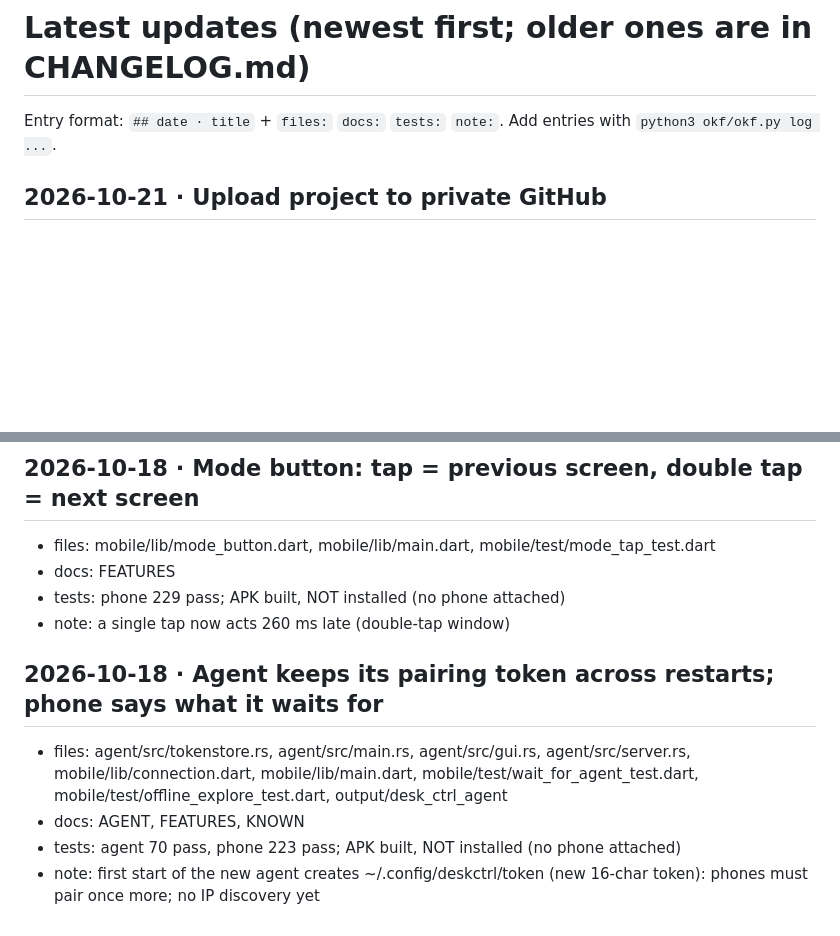
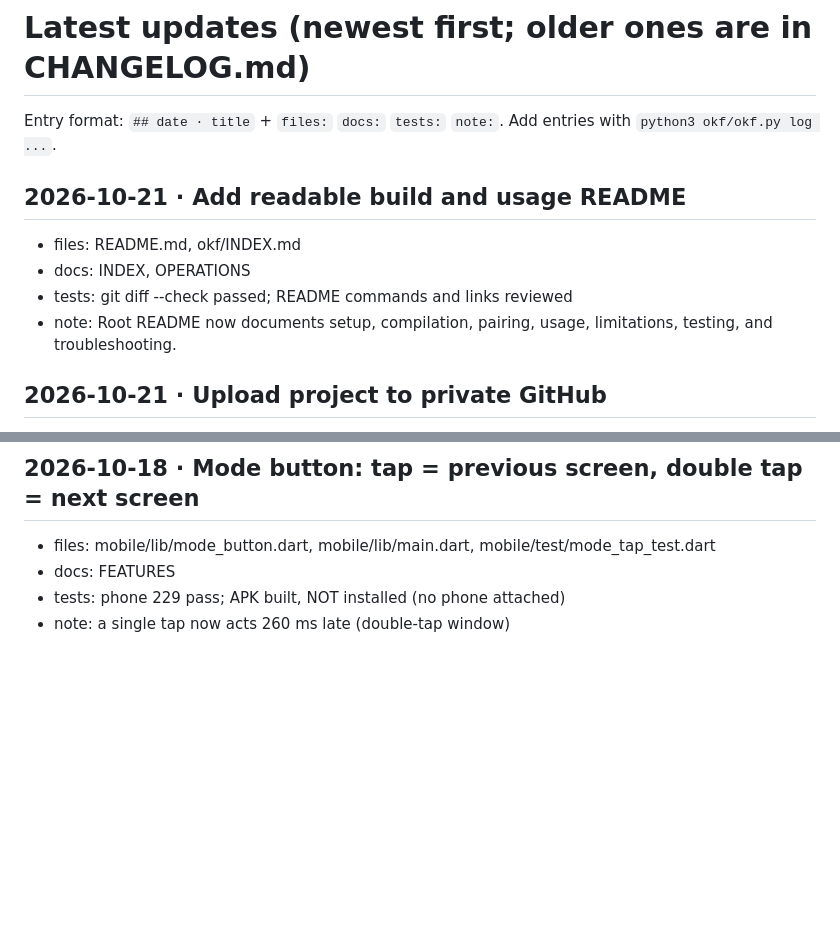
Before and after one commit to narendran-8/desk-ctrl, a Markdown page: okf/LATEST.md, 2 parts joined by grey strips. Rendered like a GitHub page; blank space fills up the shorter version.

Commit message:
Add project README

```diff
--- a/okf/LATEST.md
+++ b/okf/LATEST.md
@@ -6,6 +6,12 @@ sources: []
 ---
 # Latest updates (newest first; older ones are in CHANGELOG.md)
 Entry format: `## date · title` + `files:` `docs:` `tests:` `note:`. Add entries with `python3 okf/okf.py log ...`.
+
+## 2026-10-21 · Add readable build and usage README
+- files: README.md, okf/INDEX.md
+- docs: INDEX, OPERATIONS
+- tests: git diff --check passed; README commands and links reviewed
+- note: Root README now documents setup, compilation, pairing, usage, limitations, testing, and troubleshooting.
 
 ## 2026-10-21 · Upload project to private GitHub
 - files: .gitignore, .git, okf/LATEST.md
@@ -72,9 +78,3 @@ Entry format: `## date · title` + `files:` `docs:` `tests:` `note:`. Add entrie
 - docs: FEATURES
 - tests: phone 229 pass; APK built, NOT installed (no phone attached)
 - note: a single tap now acts 260 ms late (double-tap window)
-
-## 2026-10-18 · Agent keeps its pairing token across restarts; phone says what it waits for
-- files: agent/src/tokenstore.rs, agent/src/main.rs, agent/src/gui.rs, agent/src/server.rs, mobile/lib/connection.dart, mobile/lib/main.dart, mobile/test/wait_for_agent_test.dart, mobile/test/offline_explore_test.dart, output/desk_ctrl_agent
-- docs: AGENT, FEATURES, KNOWN
-- tests: agent 70 pass, phone 223 pass; APK built, NOT installed (no phone attached)
-- note: first start of the new agent creates ~/.config/deskctrl/token (new 16-char token): phones must pair once more; no IP discovery yet
```
Also changed, not shown: README.md (added, +243 -0 lines), okf/INDEX.md (+1 -1 lines).
